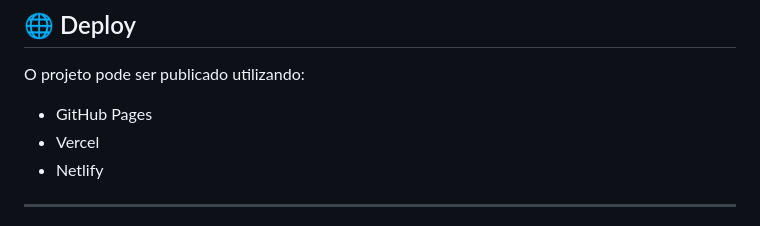
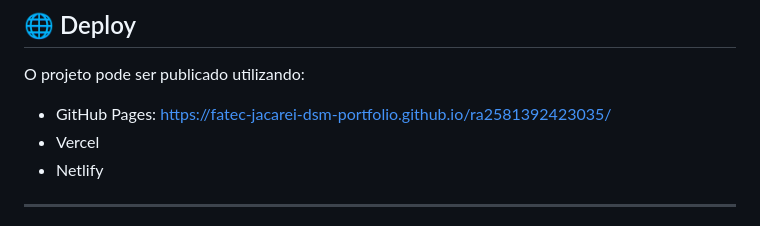
Before and after one commit to fatec-jacarei-dsm-portfolio/ra2581392423035, a Markdown page: README.md, the part around the change. Drawn GitHub-style.

```diff
--- a/README.md
+++ b/README.md
@@ -161,7 +161,7 @@ Você pode abrir diretamente no navegador ou utilizar a extensão **Live Server*
 
 O projeto pode ser publicado utilizando:
 
-* GitHub Pages
+* GitHub Pages: https://fatec-jacarei-dsm-portfolio.github.io/ra2581392423035/
 * Vercel
 * Netlify
 
```
